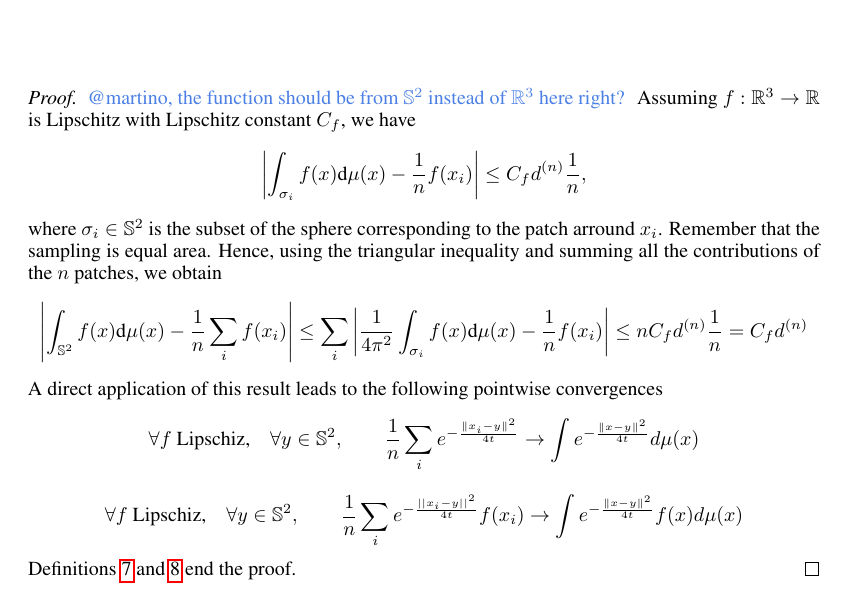
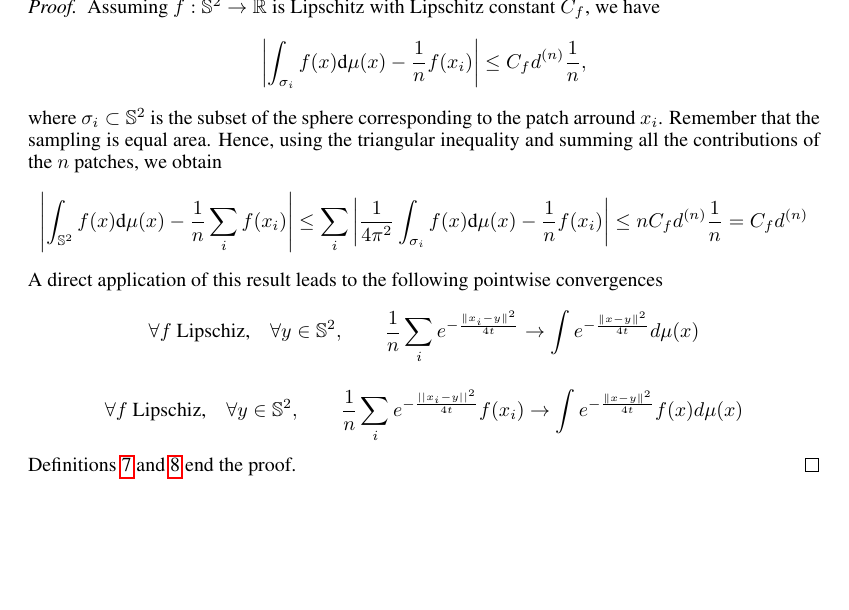
Before and after one commit to deepsphere/paper-deepsphere-iclr2020, a LaTeX paper (main.tex): part of page 15 of 21, cut at the place of the change, the shorter picture padded with empty space. Compiled offline with pdfLaTeX.

Commit message:
Updates from Overleaf

```diff
--- a/main.tex
+++ b/main.tex
@@ -803,12 +803,12 @@ We start by proving that for smooth functions, the sum converges toward an integ
 	\end{equation*}
 \end{prop}
 \begin{proof}
-\nati{@martino, the function should be from $\S^2$ instead of $\R^3$ here right? }
-	Assuming $f:\R^3\rightarrow \R$ is Lipschitz with Lipschitz constant $C_f$, we have
+
+	Assuming $f:\mathbb S^2 \rightarrow \R$ is Lipschitz with Lipschitz constant $C_f$, we have
 	\begin{equation*}
 	\left| \int_{\sigma_{i}}f({ x})\text{d}{\mu(x)} - \frac{1}{n}f( x_i)\right| \leq C_fd^{(n)}\frac{1}{n},
 	\end{equation*}
-	where $\sigma_i\in \S^2$ is the subset of the sphere corresponding to the patch arround $x_i$. Remember that the sampling is equal area.
+	where $\sigma_i\subset \S^2$ is the subset of the sphere corresponding to the patch arround $x_i$. Remember that the sampling is equal area.
 	Hence, using the triangular inequality and summing all the contributions of the $n$ patches, we obtain
 	\begin{equation*}
 	\left| \int_{\S^2}f({ x})\text{d}{\mu(x)} - \frac{1}{n}\sum_i f( x_i)\right| \leq \sum_i \left| \frac{1}{4\pi^2} \int_{\sigma_{i}}f({ x})\text{d}{\mu(x)} - \frac{1}{n}f( x_i)\right|\leq n  C_fd^{(n)}\frac{1}{n} = C_fd^{(n)}
```
Also changed, not shown: main.tex (2 more changed lines).
